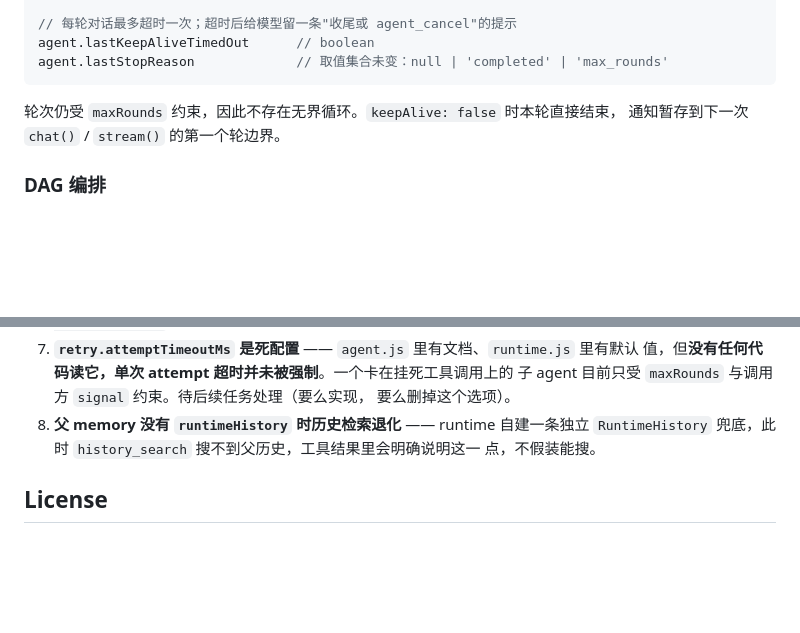
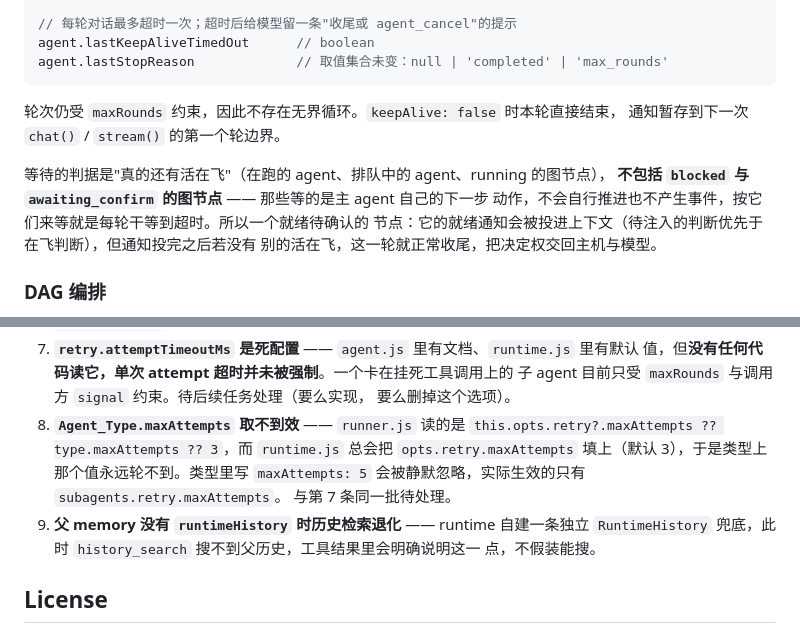
Before and after one commit to lukenc/agent-lll-js-sdk, a Markdown page: README.md, 2 parts joined by grey strips. Drawn GitHub-style; blank space fills up the shorter version.

```diff
--- a/README.md
+++ b/README.md
@@ -944,6 +944,12 @@ agent.lastStopReason             // 取值集合未变：null | 'completed' | 'm
 轮次仍受 `maxRounds` 约束，因此不存在无界循环。`keepAlive: false` 时本轮直接结束，
 通知暂存到下一次 `chat()` / `stream()` 的第一个轮边界。
 
+等待的判据是"真的还有活在飞"（在跑的 agent、排队中的 agent、running 的图节点），
+**不包括 `blocked` 与 `awaiting_confirm` 的图节点** —— 那些等的是主 agent 自己的下一步
+动作，不会自行推进也不产生事件，按它们来等就是每轮干等到超时。所以一个就绪待确认的
+节点：它的就绪通知会被投进上下文（待注入的判断优先于在飞判断），但通知投完之后若没有
+别的活在飞，这一轮就正常收尾，把决定权交回主机与模型。
+
 ### DAG 编排
 
 `agent_graph` 只声明与排队，**不创建任何实例**：`blocked` / `ready` /
@@ -1134,7 +1140,12 @@ subagents: {
    值，但**没有任何代码读它，单次 attempt 超时并未被强制**。一个卡在挂死工具调用上的
    子 agent 目前只受 `maxRounds` 与调用方 `signal` 约束。待后续任务处理（要么实现，
    要么删掉这个选项）。
-8. **父 memory 没有 `runtimeHistory` 时历史检索退化** —— runtime 自建一条独立
+8. **`Agent_Type.maxAttempts` 取不到效** —— `runner.js` 读的是
+   `this.opts.retry?.maxAttempts ?? type.maxAttempts ?? 3`，而 `runtime.js` 总会把
+   `opts.retry.maxAttempts` 填上（默认 3），于是类型上那个值永远轮不到。类型里写
+   `maxAttempts: 5` 会被静默忽略，实际生效的只有 `subagents.retry.maxAttempts`。
+   与第 7 条同一批待处理。
+9. **父 memory 没有 `runtimeHistory` 时历史检索退化** —— runtime 自建一条独立
    `RuntimeHistory` 兜底，此时 `history_search` 搜不到父历史，工具结果里会明确说明这一
    点，不假装能搜。
 
```
Also changed, not shown: CHANGELOG.md (+3 -1 lines), CLAUDE.md (+4 -3 lines).
